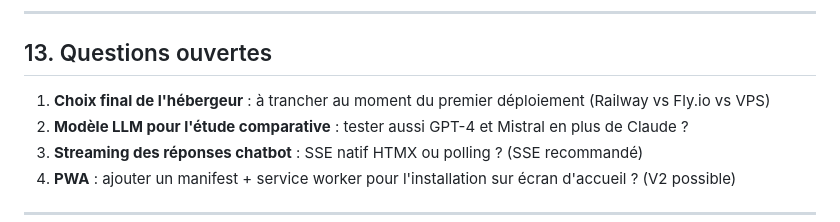
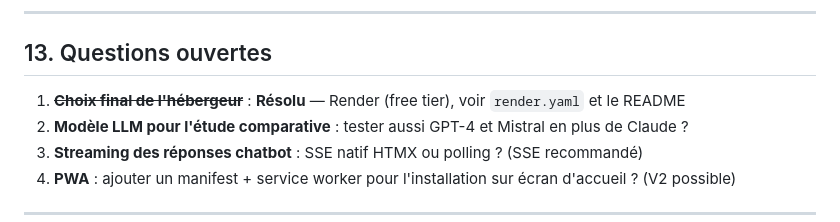
Before and after one commit to tomboulier/recos-antibioprophylaxie-SFAR, a Markdown page: docs/architecture-antibioprophylaxie-sfar-2026-02-16.md, the part around the change. GitHub-like rendering.

Commit message:
docs(architecture): mark hosting question as resolved in open questions
Co-Authored-By: Claude Opus 4.6 <noreply@anthropic.com>

```diff
--- a/docs/architecture-antibioprophylaxie-sfar-2026-02-16.md
+++ b/docs/architecture-antibioprophylaxie-sfar-2026-02-16.md
@@ -785,7 +785,7 @@ jobs:
 
 ## 13. Questions ouvertes
 
-1. **Choix final de l'hébergeur** : à trancher au moment du premier déploiement (Railway vs Fly.io vs VPS)
+1. ~~**Choix final de l'hébergeur**~~ : **Résolu** — Render (free tier), voir `render.yaml` et le README
 2. **Modèle LLM pour l'étude comparative** : tester aussi GPT-4 et Mistral en plus de Claude ?
 3. **Streaming des réponses chatbot** : SSE natif HTMX ou polling ? (SSE recommandé)
 4. **PWA** : ajouter un manifest + service worker pour l'installation sur écran d'accueil ? (V2 possible)
```
